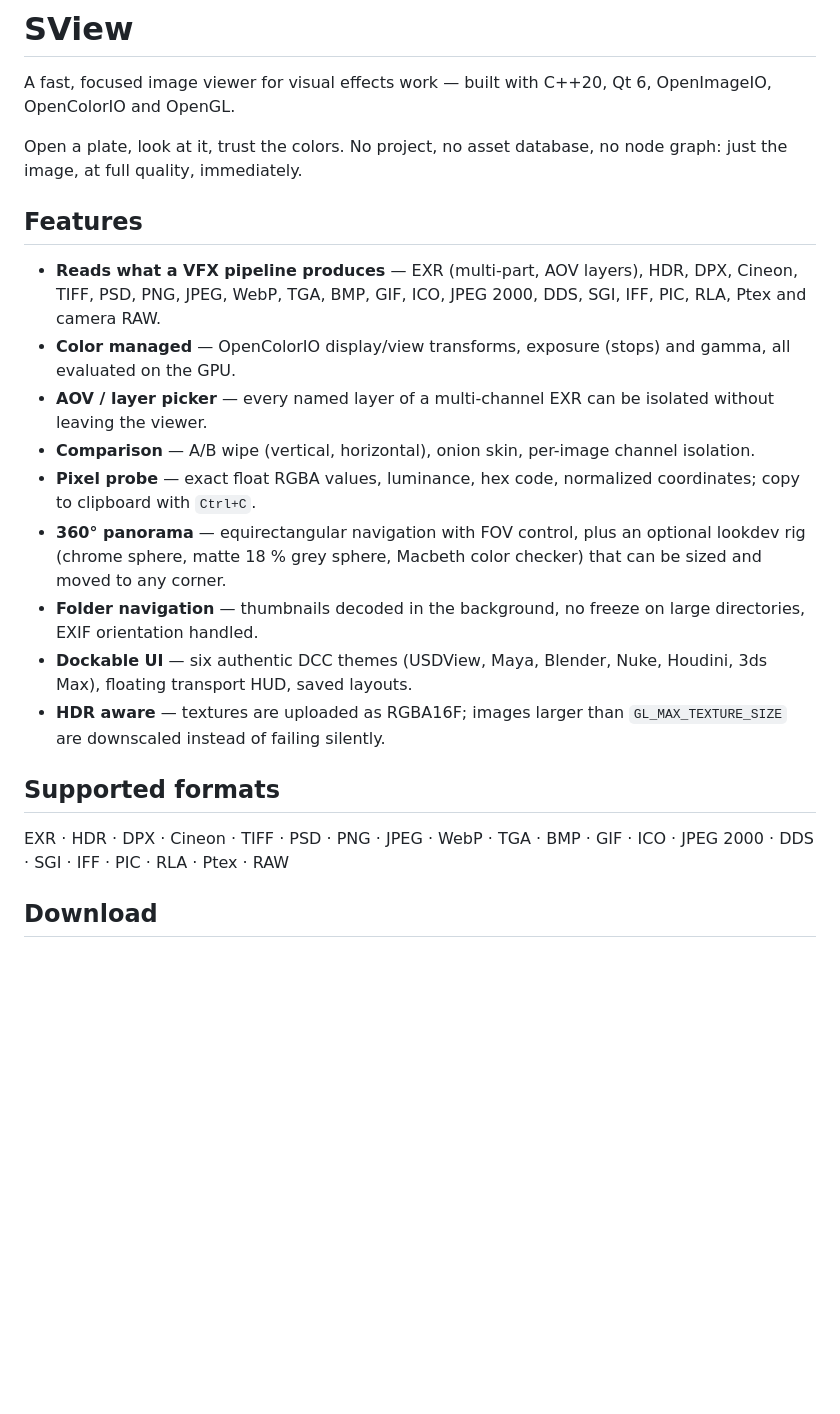
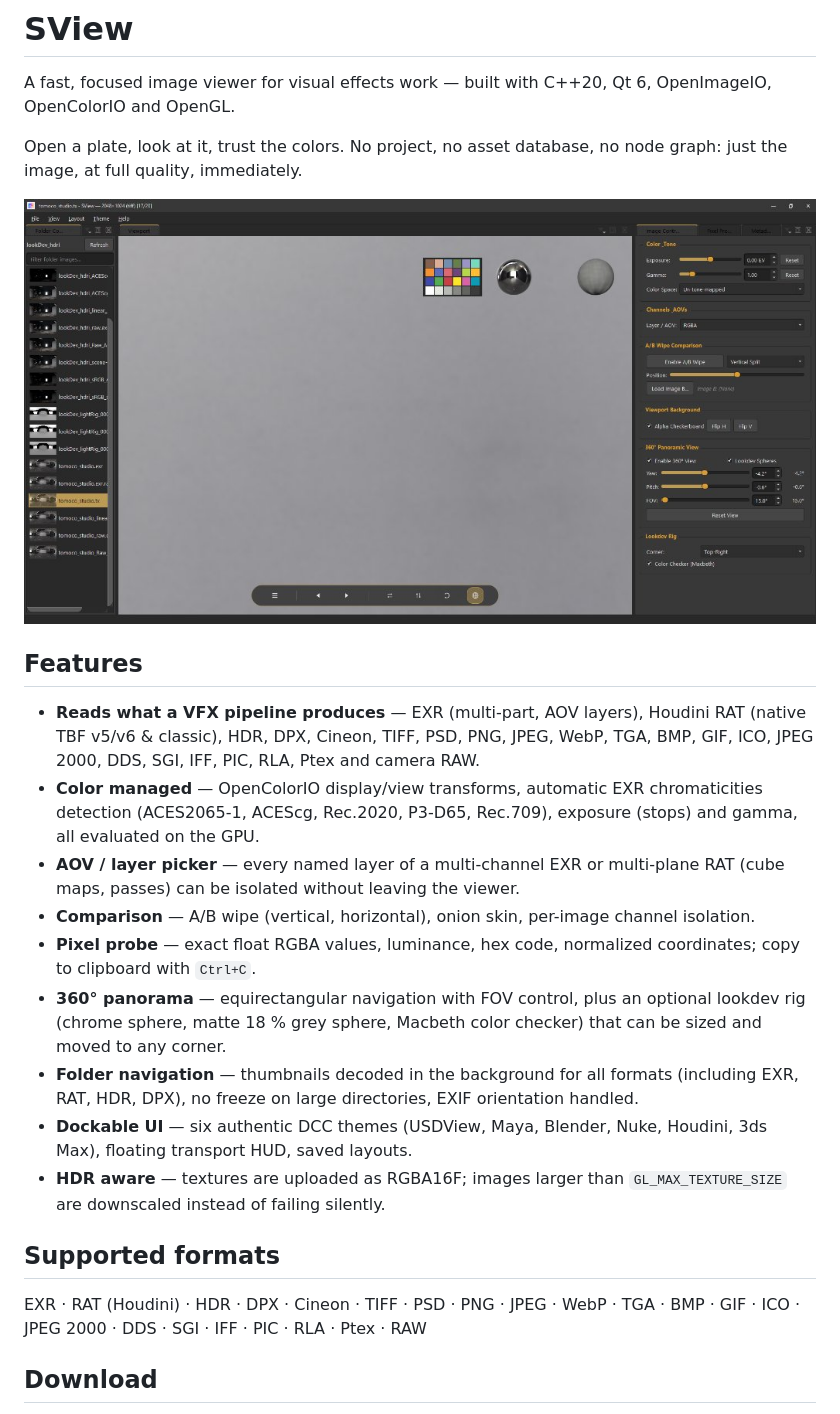
Before and after one commit to bwalid13/SView, a Markdown page: README.md, the part around the change. Drawn GitHub-style; pictures changed too: docs/images/sview_preview.jpg (added); blank space fills up the shorter version.

Commit message:
feat: native Houdini RAT reader, VFX folder thumbnails, lookdev polish and README preview

```diff
--- a/README.md
+++ b/README.md
@@ -6,15 +6,17 @@ OpenImageIO, OpenColorIO and OpenGL.
 Open a plate, look at it, trust the colors. No project, no asset database, no
 node graph: just the image, at full quality, immediately.
 
+![SView Interface](docs/images/sview_preview.jpg)
+
 ## Features
 
-- **Reads what a VFX pipeline produces** — EXR (multi-part, AOV layers), HDR,
-  DPX, Cineon, TIFF, PSD, PNG, JPEG, WebP, TGA, BMP, GIF, ICO, JPEG 2000,
+- **Reads what a VFX pipeline produces** — EXR (multi-part, AOV layers), Houdini RAT
+  (native TBF v5/v6 & classic), HDR, DPX, Cineon, TIFF, PSD, PNG, JPEG, WebP, TGA, BMP, GIF, ICO, JPEG 2000,
   DDS, SGI, IFF, PIC, RLA, Ptex and camera RAW.
-- **Color managed** — OpenColorIO display/view transforms, exposure (stops)
-  and gamma, all evaluated on the GPU.
-- **AOV / layer picker** — every named layer of a multi-channel EXR can be
-  isolated without leaving the viewer.
+- **Color managed** — OpenColorIO display/view transforms, automatic EXR chromaticities detection
+  (ACES2065-1, ACEScg, Rec.2020, P3-D65, Rec.709), exposure (stops) and gamma, all evaluated on the GPU.
+- **AOV / layer picker** — every named layer of a multi-channel EXR or multi-plane RAT (cube maps, passes)
+  can be isolated without leaving the viewer.
 - **Comparison** — A/B wipe (vertical, horizontal), onion skin, per-image
   channel isolation.
 - **Pixel probe** — exact float RGBA values, luminance, hex code, normalized
@@ -22,8 +24,8 @@ node graph: just the image, at full quality, immediately.
 - **360° panorama** — equirectangular navigation with FOV control, plus an
   optional lookdev rig (chrome sphere, matte 18 % grey sphere, Macbeth color
   checker) that can be sized and moved to any corner.
-- **Folder navigation** — thumbnails decoded in the background, no freeze on
-  large directories, EXIF orientation handled.
+- **Folder navigation** — thumbnails decoded in the background for all formats (including EXR, RAT, HDR, DPX),
+  no freeze on large directories, EXIF orientation handled.
 - **Dockable UI** — six authentic DCC themes (USDView, Maya, Blender, Nuke,
   Houdini, 3ds Max), floating transport HUD, saved layouts.
 - **HDR aware** — textures are uploaded as RGBA16F; images larger than
@@ -31,7 +33,7 @@ node graph: just the image, at full quality, immediately.
 
 ## Supported formats
 
-EXR · HDR · DPX · Cineon · TIFF · PSD · PNG · JPEG · WebP · TGA · BMP · GIF
+EXR · RAT (Houdini) · HDR · DPX · Cineon · TIFF · PSD · PNG · JPEG · WebP · TGA · BMP · GIF
 · ICO · JPEG 2000 · DDS · SGI · IFF · PIC · RLA · Ptex · RAW
 
 ## Download
```
Also changed, not shown: 7 other files.
